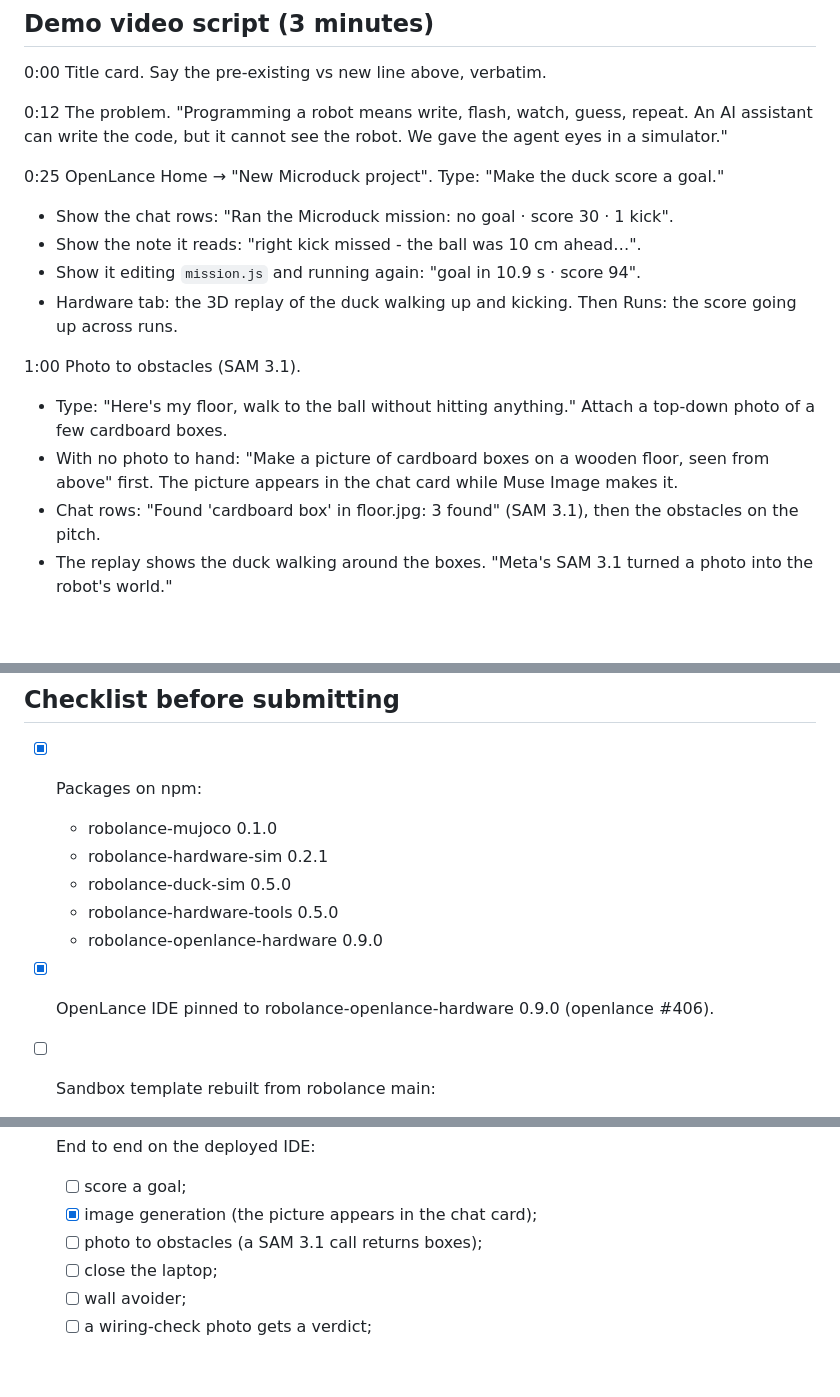
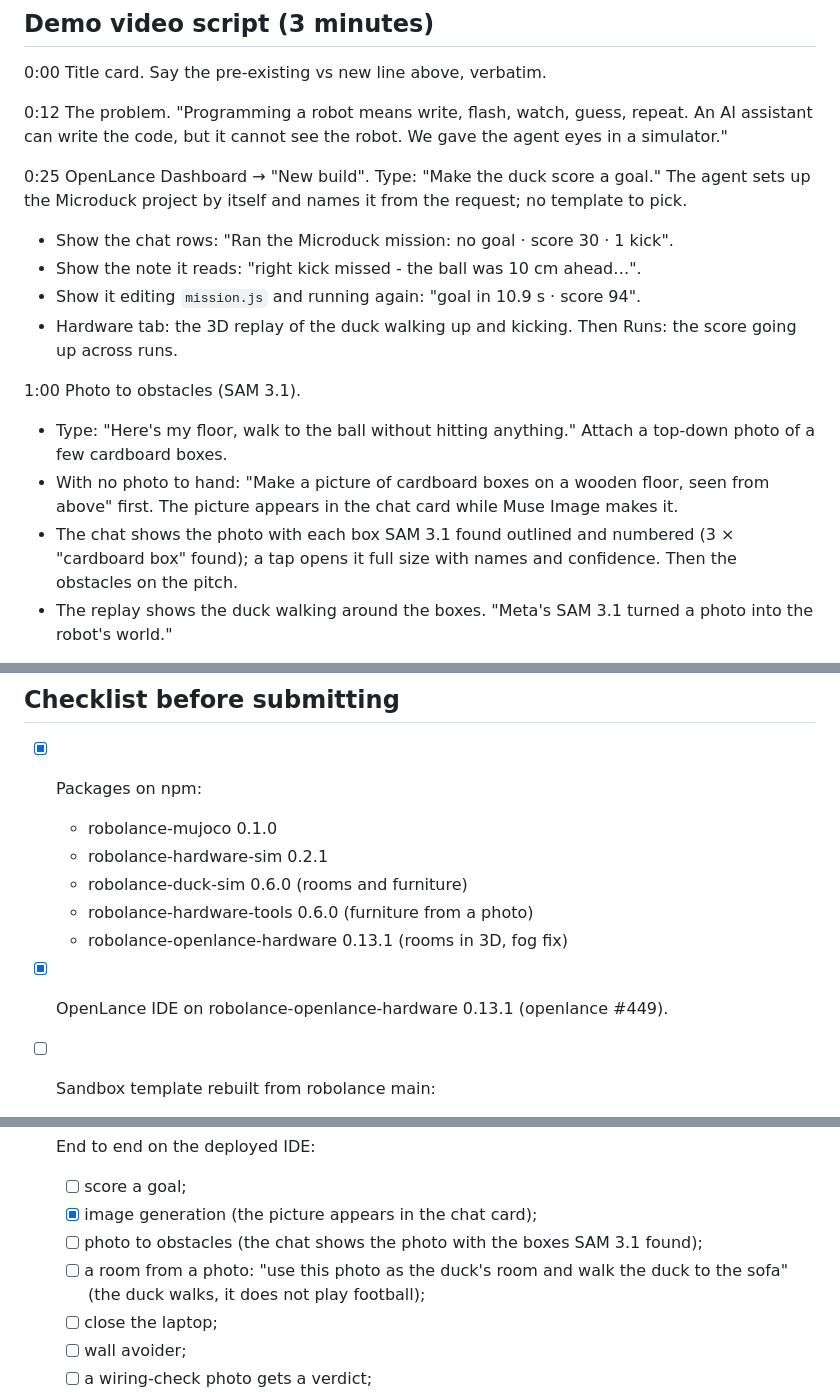
Before and after one commit to shaikh-amer/Robolance, a Markdown page: docs/submission.md, 3 parts joined by grey strips. Drawn GitHub-style; blank space fills up the shorter version.

Commit message:
Docs: submission kit and README match what is live now (#51)
Package versions on npm (duck-sim 0.6.0, hardware-tools 0.6.0,
openlance-hardware 0.13.1, pinned in openlance #449); the video starts
from the Dashboard with "New build" (the agent picks the project); the
SAM step shows the photo with the boxes in the chat; a room-from-photo
walk is on the end-to-end list.


Claude-Session: https://claude.ai/code/session_01THK5RZ7oogwnPaNU9Jpi34

Co-authored-by: Claude <noreply@anthropic.com>

```diff
--- a/docs/submission.md
+++ b/docs/submission.md
@@ -40,7 +40,7 @@ New, built during the event, in OpenLance (https://github.com/shaikh-amer/openla
 
 0:12 The problem. "Programming a robot means write, flash, watch, guess, repeat. An AI assistant can write the code, but it cannot see the robot. We gave the agent eyes in a simulator."
 
-0:25 OpenLance Home → "New Microduck project". Type: "Make the duck score a goal."
+0:25 OpenLance Dashboard → "New build". Type: "Make the duck score a goal." The agent sets up the Microduck project by itself and names it from the request; no template to pick.
 - Show the chat rows: "Ran the Microduck mission: no goal · score 30 · 1 kick".
 - Show the note it reads: "right kick missed - the ball was 10 cm ahead…".
 - Show it editing `mission.js` and running again: "goal in 10.9 s · score 94".
@@ -49,7 +49,7 @@ New, built during the event, in OpenLance (https://github.com/shaikh-amer/openla
 1:00 Photo to obstacles (SAM 3.1).
 - Type: "Here's my floor, walk to the ball without hitting anything." Attach a top-down photo of a few cardboard boxes.
 - With no photo to hand: "Make a picture of cardboard boxes on a wooden floor, seen from above" first. The picture appears in the chat card while Muse Image makes it.
-- Chat rows: "Found 'cardboard box' in floor.jpg: 3 found" (SAM 3.1), then the obstacles on the pitch.
+- The chat shows the photo with each box SAM 3.1 found outlined and numbered (3 × "cardboard box" found); a tap opens it full size with names and confidence. Then the obstacles on the pitch.
 - The replay shows the duck walking around the boxes. "Meta's SAM 3.1 turned a photo into the robot's world."
 
 1:30 The laptop (the funny one). Type: "I've been coding all day. Close my laptop so I come and play."
@@ -137,10 +137,10 @@ Repository: https://github.com/shaikh-amer/robolance (hackathon work only). Open
 - [x] Packages on npm:
   - robolance-mujoco 0.1.0
   - robolance-hardware-sim 0.2.1
-  - robolance-duck-sim 0.5.0
-  - robolance-hardware-tools 0.5.0
-  - robolance-openlance-hardware 0.9.0
-- [x] OpenLance IDE pinned to robolance-openlance-hardware 0.9.0 (openlance #406).
+  - robolance-duck-sim 0.6.0 (rooms and furniture)
+  - robolance-hardware-tools 0.6.0 (furniture from a photo)
+  - robolance-openlance-hardware 0.13.1 (rooms in 3D, fog fix)
+- [x] OpenLance IDE on robolance-openlance-hardware 0.13.1 (openlance #449).
 - [ ] Sandbox template rebuilt from robolance main:
   - run `export E2B_API_KEY="$(cat ~/.e2b/api_key)"`, then `bash scripts/build-e2b-template.sh openlance-ide`;
   - the log shows `duck-sim ok`.
@@ -153,7 +153,8 @@ Repository: https://github.com/shaikh-amer/robolance (hackathon work only). Open
 - [ ] End to end on the deployed IDE:
   - [ ] score a goal;
   - [x] image generation (the picture appears in the chat card);
-  - [ ] photo to obstacles (a SAM 3.1 call returns boxes);
+  - [ ] photo to obstacles (the chat shows the photo with the boxes SAM 3.1 found);
+  - [ ] a room from a photo: "use this photo as the duck's room and walk the duck to the sofa" (the duck walks, it does not play football);
   - [ ] close the laptop;
   - [ ] wall avoider;
   - [ ] a wiring-check photo gets a verdict;
```
Also changed, not shown: README.md (+1 -1 lines).
